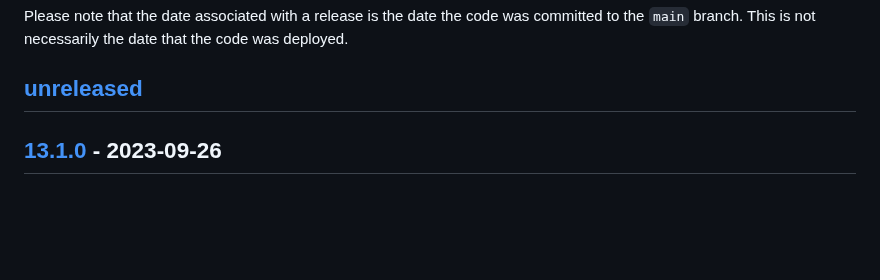
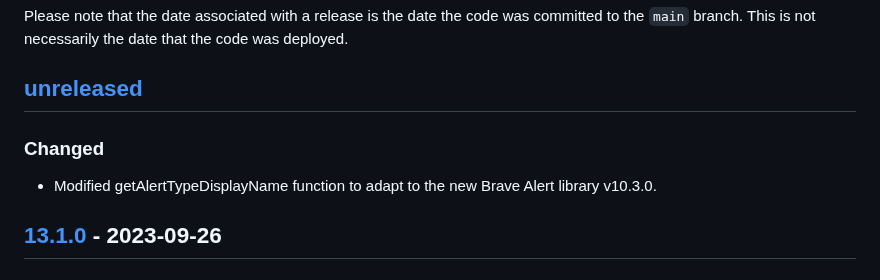
Before and after one commit to bravetechnologycoop/BraveButtons, a Markdown page: CHANGELOG.md, the part around the change. Rendered like a GitHub page; blank space fills up the shorter version.

Commit message:
Add description of the changes

```diff
--- a/CHANGELOG.md
+++ b/CHANGELOG.md
@@ -10,6 +10,10 @@ was committed to the `main` branch. This is not necessarily the date that
 the code was deployed.
 
 ## [unreleased]
+
+### Changed
+
+- Modified getAlertTypeDisplayName function to adapt to the new Brave Alert library v10.3.0.
 
 ## [13.1.0] - 2023-09-26
 
```
